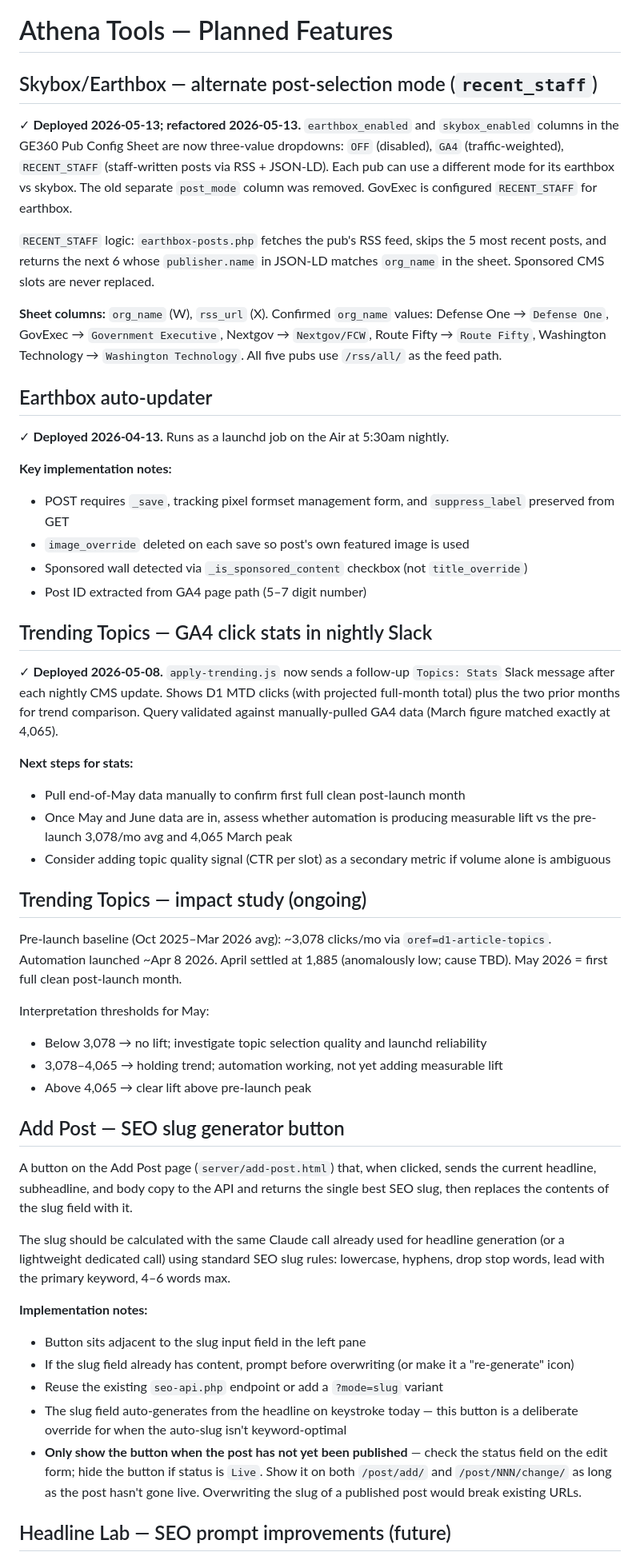
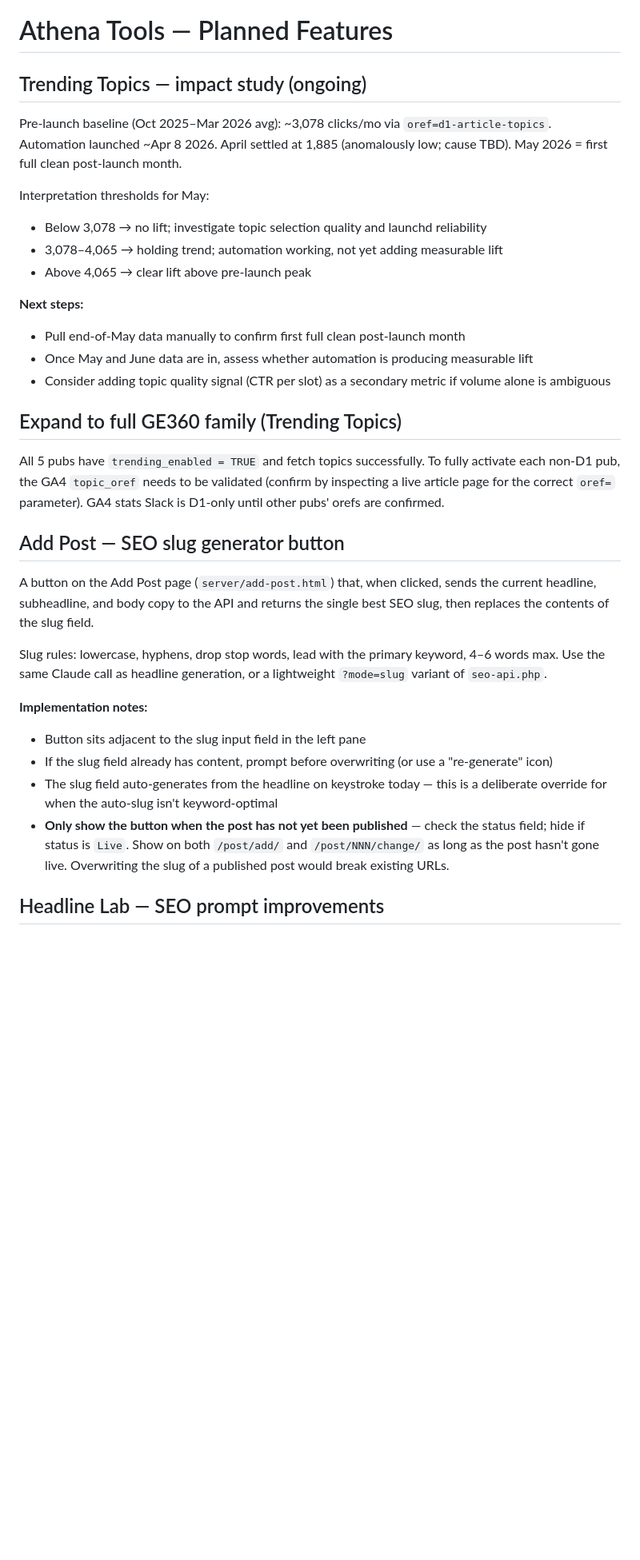
Before and after one commit to bpeniston/headline-lab, a Markdown page: PLANNED.md, the part around one of its changes. Shown at 80% size. GitHub-like rendering; blank space fills up the shorter version.

```diff
--- a/PLANNED.md
+++ b/PLANNED.md
@@ -1,54 +1,34 @@
 # Athena Tools — Planned Features
 
-## Skybox/Earthbox — alternate post-selection mode (`recent_staff`)
-✓ **Deployed 2026-05-13; refactored 2026-05-13.** `earthbox_enabled` and `skybox_enabled` columns in the GE360 Pub Config Sheet are now three-value dropdowns: `OFF` (disabled), `GA4` (traffic-weighted), `RECENT_STAFF` (staff-written posts via RSS + JSON-LD). Each pub can use a different mode for its earthbox vs skybox. The old separate `post_mode` column was removed. GovExec is configured `RECENT_STAFF` for earthbox.
+## Trending Topics — impact study (ongoing)
 
-`RECENT_STAFF` logic: `earthbox-posts.php` fetches the pub's RSS feed, skips the 5 most recent posts, and returns the next 6 whose `publisher.name` in JSON-LD matches `org_name` in the sheet. Sponsored CMS slots are never replaced.
-
-**Sheet columns:** `org_name` (W), `rss_url` (X). Confirmed `org_name` values: Defense One → `Defense One`, GovExec → `Government Executive`, Nextgov → `Nextgov/FCW`, Route Fifty → `Route Fifty`, Washington Technology → `Washington Technology`. All five pubs use `/rss/all/` as the feed path.
-
-## Earthbox auto-updater
-✓ **Deployed 2026-04-13.** Runs as a launchd job on the Air at 5:30am nightly.
-
-**Key implementation notes:**
-- POST requires `_save`, tracking pixel formset management form, and `suppress_label` preserved from GET
-- `image_override` deleted on each save so post's own featured image is used
-- Sponsored wall detected via `_is_sponsored_content` checkbox (not `title_override`)
-- Post ID extracted from GA4 page path (5–7 digit number)
-
-## Trending Topics — GA4 click stats in nightly Slack
-✓ **Deployed 2026-05-08.** `apply-trending.js` now sends a follow-up `Topics: Stats`
-Slack message after each nightly CMS update. Shows D1 MTD clicks (with projected
-full-month total) plus the two prior months for trend comparison. Query validated
-against manually-pulled GA4 data (March figure matched exactly at 4,065).
-
-**Next steps for stats:**
-- Pull end-of-May data manually to confirm first full clean post-launch month
-- Once May and June data are in, assess whether automation is producing measurable lift vs the pre-launch 3,078/mo avg and 4,065 March peak
-- Consider adding topic quality signal (CTR per slot) as a secondary metric if volume alone is ambiguous
-
-## Trending Topics — impact study (ongoing)
-Pre-launch baseline (Oct 2025–Mar 2026 avg): ~3,078 clicks/mo via `oref=d1-article-topics`.
-Automation launched ~Apr 8 2026. April settled at 1,885 (anomalously low; cause TBD).
-May 2026 = first full clean post-launch month.
+Pre-launch baseline (Oct 2025–Mar 2026 avg): ~3,078 clicks/mo via `oref=d1-article-topics`. Automation launched ~Apr 8 2026. April settled at 1,885 (anomalously low; cause TBD). May 2026 = first full clean post-launch month.
 
 Interpretation thresholds for May:
 - Below 3,078 → no lift; investigate topic selection quality and launchd reliability
 - 3,078–4,065 → holding trend; automation working, not yet adding measurable lift
 - Above 4,065 → clear lift above pre-launch peak
 
+**Next steps:**
+- Pull end-of-May data manually to confirm first full clean post-launch month
+- Once May and June data are in, assess whether automation is producing measurable lift
+- Consider adding topic quality signal (CTR per slot) as a secondary metric if volume alone is ambiguous
+
+## Expand to full GE360 family (Trending Topics)
+
+All 5 pubs have `trending_enabled = TRUE` and fetch topics successfully. To fully activate each non-D1 pub, the GA4 `topic_oref` needs to be validated (confirm by inspecting a live article page for the correct `oref=` parameter). GA4 stats Slack is D1-only until other pubs' orefs are confirmed.
+
 ## Add Post — SEO slug generator button
 
-A button on the Add Post page (`server/add-post.html`) that, when clicked, sends the current headline, subheadline, and body copy to the API and returns the single best SEO slug, then replaces the contents of the slug field with it.
+A button on the Add Post page (`server/add-post.html`) that, when clicked, sends the current headline, subheadline, and body copy to the API and returns the single best SEO slug, then replaces the contents of the slug field.
 
-The slug should be calculated with the same Claude call already used for headline generation (or a lightweight dedicated call) using standard SEO slug rules: lowercase, hyphens, drop stop words, lead with the primary keyword, 4–6 words max.
+Slug rules: lowercase, hyphens, drop stop words, lead with the primary keyword, 4–6 words max. Use the same Claude call as headline generation, or a lightweight `?mode=slug` variant of `seo-api.php`.
 
 **Implementation notes:**
 - Button sits adjacent to the slug input field in the left pane
-- If the slug field already has content, prompt before overwriting (or make it a "re-generate" icon)
-- Reuse the existing `seo-api.php` endpoint or add a `?mode=slug` variant
-- The slug field auto-generates from the headline on keystroke today — this button is a deliberate override for when the auto-slug isn't keyword-optimal
-- **Only show the button when the post has not yet been published** — check the status field on the edit form; hide the button if status is `Live`. Show it on both `/post/add/` and `/post/NNN/change/` as long as the post hasn't gone live. Overwriting the slug of a published post would break existing URLs.
+- If the slug field already has content, prompt before overwriting (or use a "re-generate" icon)
+- The slug field auto-generates from the headline on keystroke today — this is a deliberate override for when the auto-slug isn't keyword-optimal
+- **Only show the button when the post has not yet been published** — check the status field; hide if status is `Live`. Show on both `/post/add/` and `/post/NNN/change/` as long as the post hasn't gone live. Overwriting the slug of a published post would break existing URLs.
 
-## Headline Lab — SEO prompt improvements (future)
+## Headline Lab — SEO prompt improvements
 
```
Also changed, not shown: other parts of PLANNED.md (+5 -16 lines), CLAUDE.md (+148 -187 lines).
